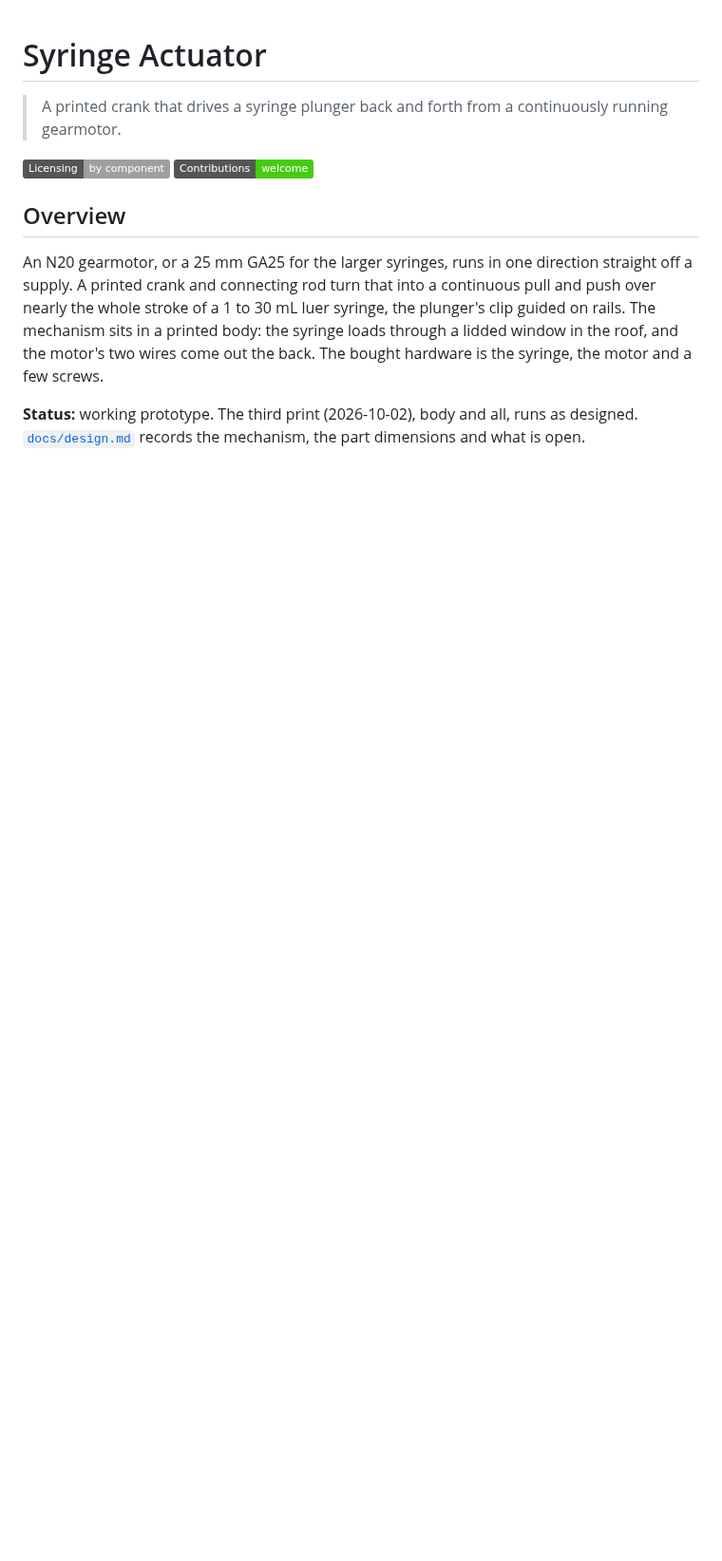
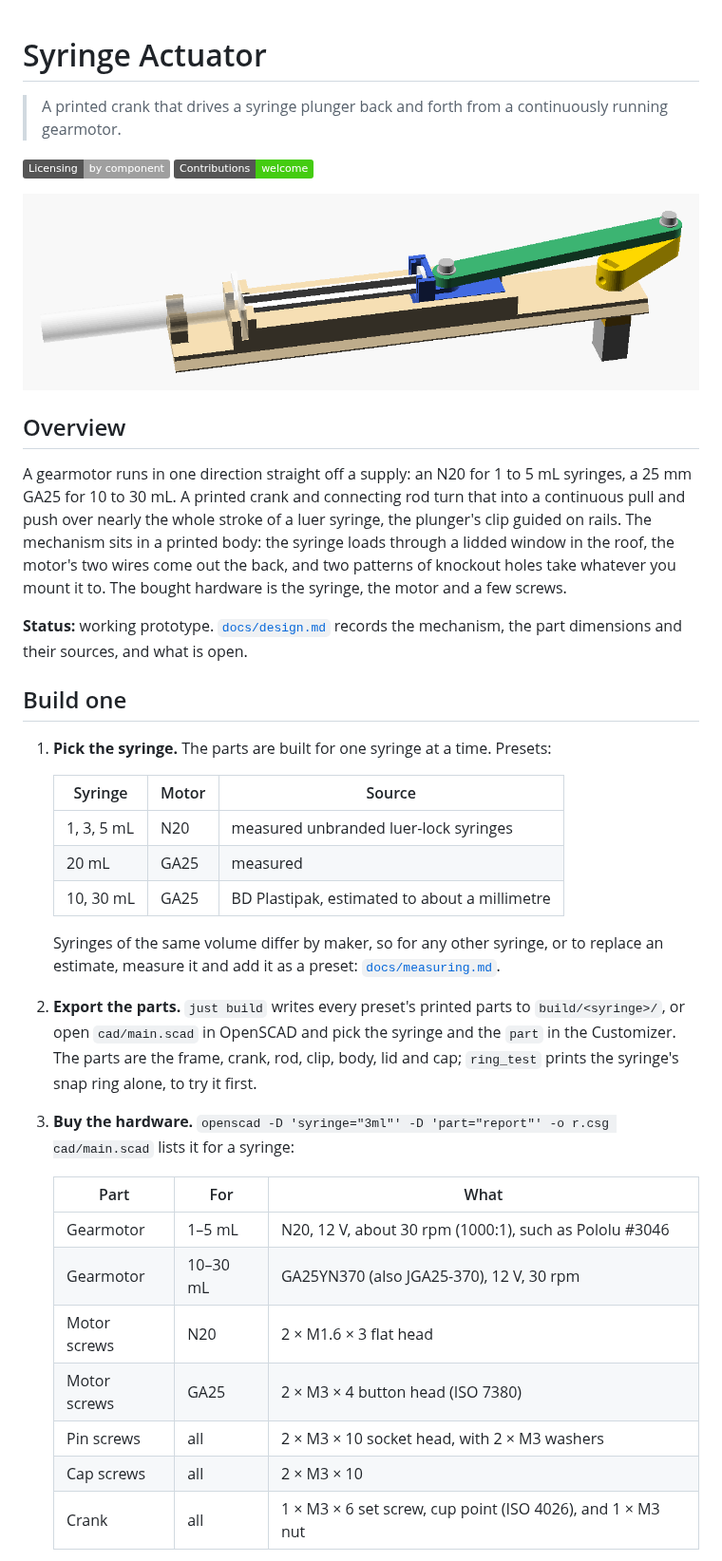
Before and after one commit to uwo-fast/syringe-actuator, a Markdown page: README.md, the part around one of its changes. Shown at 95% size. Rendered like a GitHub page; pictures changed too: docs/images/mechanism.png (added); badges without logos; blank space fills up the shorter version.

```diff
--- a/README.md
+++ b/README.md
@@ -6,13 +6,48 @@
 [![Licensing](https://img.shields.io/badge/Licensing-by_component-lightgrey.svg)](LICENSING.md)
 [![Contributions welcome](https://img.shields.io/badge/Contributions-welcome-brightgreen.svg)](https://github.com/uwo-fast/.github/blob/main/CONTRIBUTING.md)
 
+![The mechanism for a 3 mL syringe: the frame holds the syringe at one end and the motor under the other; the crank turns the rod, which drives the plunger's clip along its rails](docs/images/mechanism.png)
+
 ## Overview
 
-An N20 gearmotor, or a 25 mm GA25 for the larger syringes, runs in one direction straight off a
-supply. A printed crank and connecting rod turn that into a continuous pull and push over nearly the
-whole stroke of a 1 to 30 mL luer syringe, the plunger's clip guided on rails. The mechanism sits in
-a printed body: the syringe loads through a lidded window in the roof, and the motor's two wires
-come out the back. The bought hardware is the syringe, the motor and a few screws.
+A gearmotor runs in one direction straight off a supply: an N20 for 1 to 5 mL syringes, a 25 mm GA25
+for 10 to 30 mL. A printed crank and connecting rod turn that into a continuous pull and push over
+nearly the whole stroke of a luer syringe, the plunger's clip guided on rails. The mechanism sits in
+a printed body: the syringe loads through a lidded window in the roof, the motor's two wires come
+out the back, and two patterns of knockout holes take whatever you mount it to. The bought hardware
+is the syringe, the motor and a few screws.
 
-**Status:** working prototype. The third print (2026-10-02), body and all, runs as designed.
-[`docs/design.md`](docs/design.md) records the mechanism, the part dimensions and what is open.
+**Status:** working prototype. [`docs/design.md`](docs/design.md) records the mechanism, the part
+dimensions and their sources, and what is open.
+
+## Build one
+
+1. **Pick the syringe.** The parts are built for one syringe at a time. Presets:
+
+   | Syringe | Motor | Source |
+   | --- | --- | --- |
+   | 1, 3, 5 mL | N20 | measured unbranded luer-lock syringes |
+   | 20 mL | GA25 | measured |
+   | 10, 30 mL | GA25 | BD Plastipak, estimated to about a millimetre |
+
+   Syringes of the same volume differ by maker, so for any other syringe, or to replace an estimate,
+   measure it and add it as a preset: [`docs/measuring.md`](docs/measuring.md).
+
+2. **Export the parts.** `just build` writes every preset's printed parts to `build/<syringe>/`, or
+   open `cad/main.scad` in OpenSCAD and pick the syringe and the `part` in the Customizer. The parts
+   are the frame, crank, rod, clip, body, lid and cap; `ring_test` prints the syringe's snap ring
+   alone, to try it first.
+
+3. **Buy the hardware.** `openscad -D 'syringe="3ml"' -D 'part="report"' -o r.csg cad/main.scad`
+   lists it for a syringe:
+
+   | Part | For | What |
+   | --- | --- | --- |
+   | Gearmotor | 1–5 mL | N20, 12 V, about 30 rpm (1000:1), such as Pololu #3046 |
+   | Gearmotor | 10–30 mL | GA25YN370 (also JGA25-370), 12 V, 30 rpm |
+   | Motor screws | N20 | 2 × M1.6 × 3 flat head |
+   | Motor screws | GA25 | 2 × M3 × 4 button head (ISO 7380) |
+   | Pin screws | all | 2 × M3 × 10 socket head, with 2 × M3 washers |
+   | Cap screws | all | 2 × M3 × 10 |
+   | Crank | all | 1 × M3 × 6 set screw, cup point (ISO 4026), and 1 × M3 nut |
+
```
Also changed, not shown: other parts of README.md (+25 -6 lines).
